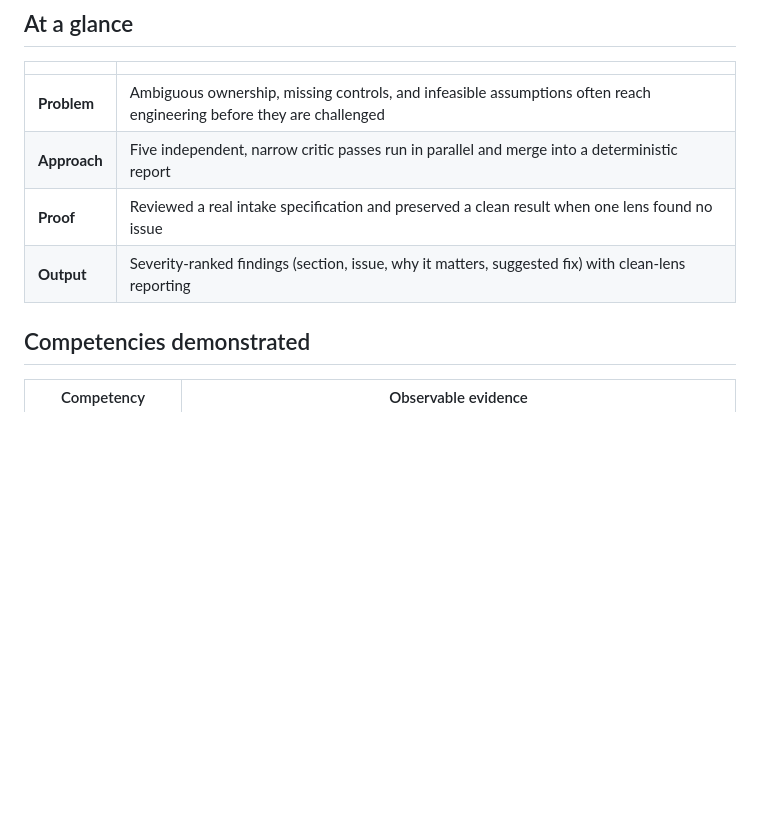
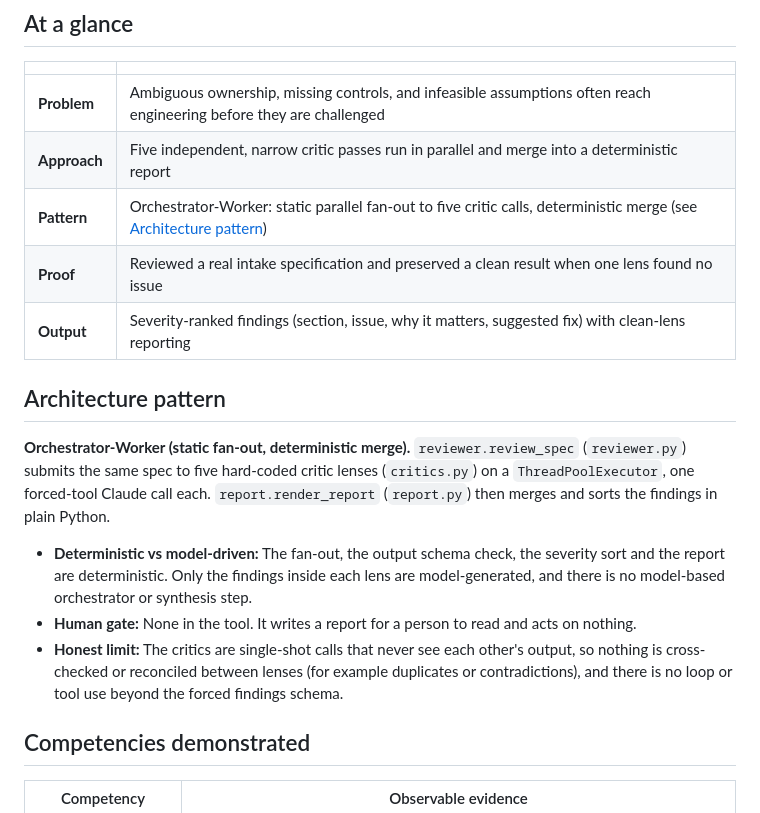
Before and after one commit to PlainJane20/spec-review-agent, a Markdown page: README.md, the part around the change. Drawn GitHub-style; blank space fills up the shorter version.

Commit message:
docs: add Architecture pattern label to README (#2)
Label: Orchestrator-Worker (static fan-out, deterministic merge). README only.

Co-authored-by: Claude Sonnet 5.5 <noreply@anthropic.com>

```diff
--- a/README.md
+++ b/README.md
@@ -56,8 +56,17 @@ fastest thing in this series to demo live with a real spec on the spot.
 |---|---|
 | **Problem** | Ambiguous ownership, missing controls, and infeasible assumptions often reach engineering before they are challenged |
 | **Approach** | Five independent, narrow critic passes run in parallel and merge into a deterministic report |
+| **Pattern** | Orchestrator-Worker: static parallel fan-out to five critic calls, deterministic merge (see [Architecture pattern](#architecture-pattern)) |
 | **Proof** | Reviewed a real intake specification and preserved a clean result when one lens found no issue |
 | **Output** | Severity-ranked findings (section, issue, why it matters, suggested fix) with clean-lens reporting |
+
+## Architecture pattern
+
+**Orchestrator-Worker (static fan-out, deterministic merge).** `reviewer.review_spec` (`reviewer.py`) submits the same spec to five hard-coded critic lenses (`critics.py`) on a `ThreadPoolExecutor`, one forced-tool Claude call each. `report.render_report` (`report.py`) then merges and sorts the findings in plain Python.
+
+- **Deterministic vs model-driven:** The fan-out, the output schema check, the severity sort and the report are deterministic. Only the findings inside each lens are model-generated, and there is no model-based orchestrator or synthesis step.
+- **Human gate:** None in the tool. It writes a report for a person to read and acts on nothing.
+- **Honest limit:** The critics are single-shot calls that never see each other's output, so nothing is cross-checked or reconciled between lenses (for example duplicates or contradictions), and there is no loop or tool use beyond the forced findings schema.
 
 ## Competencies demonstrated
 
```
